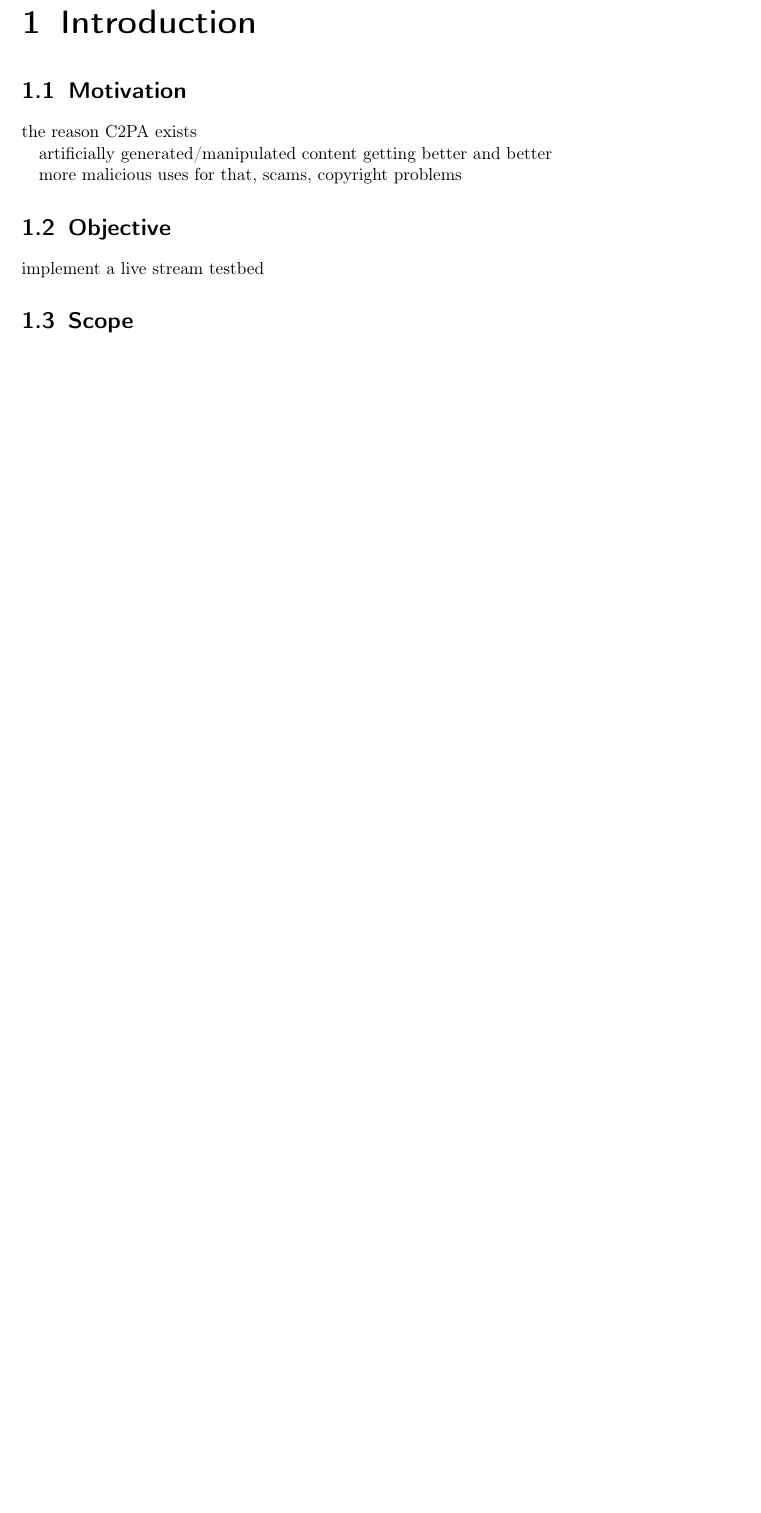
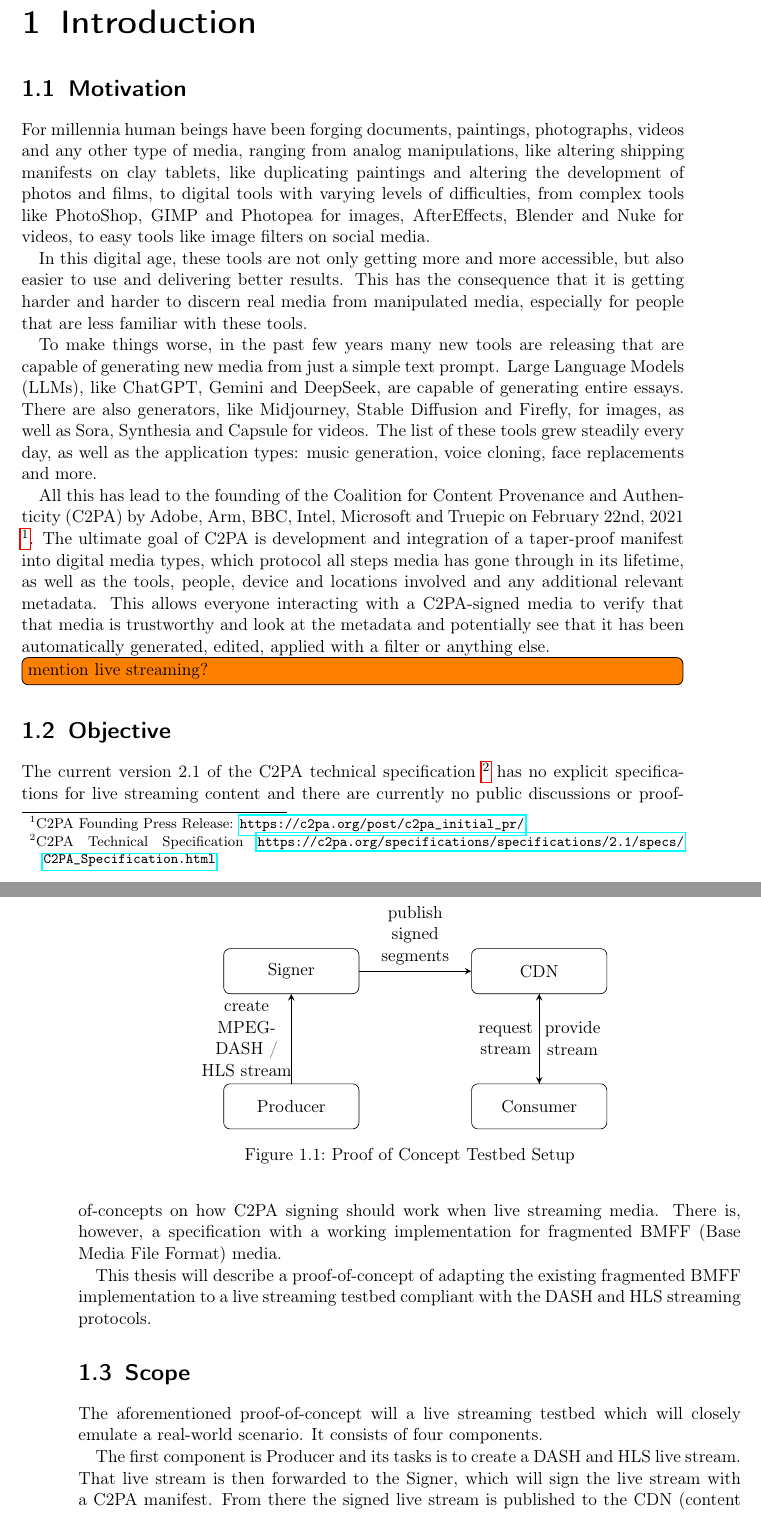
Before and after one commit to ArckyPN/Master, a LaTeX thesis (thesis/document.tex, which reads thesis/chapters/chapter1.tex): part of page 15 of 36 before the commit and two parts of pages 15 and 16 of 38 after it, the two joined at a grey line, cut so that both start at the same text, the shorter picture padded with empty space. Compiled offline with pdfLaTeX.

Commit message:
first draft chapter 1

```diff
--- a/thesis/chapters/chapter1.tex
+++ b/thesis/chapters/chapter1.tex
@@ -1,18 +1,40 @@
 \chapter{Introduction\label{cha:chapter1}}
-
-
 
 \section{Motivation\label{sec:moti}}
 
-the reason C2PA exists
+For millennia human beings have been forging documents, paintings, photographs, videos and any other type of media, ranging from analog manipulations, like altering shipping manifests on clay tablets, like duplicating paintings and altering the development of photos and films, to digital tools with varying levels of difficulties, from complex tools like PhotoShop, GIMP and Photopea for images, AfterEffects, Blender and Nuke for videos, to easy tools like image filters on social media.
 
-artificially generated/manipulated content getting better and better
+In this digital age, these tools are not only getting more and more accessible, but also easier to use and delivering better results. This has the consequence that it is getting harder and harder to discern real media from manipulated media, especially for people that are less familiar with these tools.
 
-more malicious uses for that, scams, copyright problems
+To make things worse, in the past few years many new tools are releasing that are capable of generating new media from just a simple text prompt. Large Language Models (LLMs), like ChatGPT, Gemini and DeepSeek, are capable of generating entire essays. There are also generators, like Midjourney, Stable Diffusion and Firefly, for images, as well as Sora, Synthesia and Capsule for videos. The list of these tools grew steadily every day, as well as the application types: music generation, voice cloning, face replacements and more.
+
+All this has lead to the founding of the Coalition for Content Provenance and Authenticity (C2PA) by Adobe, Arm, BBC, Intel, Microsoft and Truepic on February 22nd, 2021 \footnote{C2PA Founding Press Release: \url{https://c2pa.org/post/c2pa_initial_pr/}}. The ultimate goal of C2PA is development and integration of a taper-proof manifest into digital media types, which protocol all steps media has gone through in its lifetime, as well as the tools, people, device and locations involved and any additional relevant metadata. This allows everyone interacting with a C2PA-signed media to verify that that media is trustworthy and look at the metadata and potentially see that it has been automatically generated, edited, applied with a filter or anything else.
+
+\todo[inline]{mention live streaming?}
 
 \section{Objective\label{sec:objective}}
 
-implement a live stream testbed
+The current version 2.1 of the C2PA technical specification \footnote{C2PA Technical Specification \url{https://c2pa.org/specifications/specifications/2.1/specs/C2PA_Specification.html}} has no explicit specifications for live streaming content and there are currently no public discussions or proof-of-concepts on how C2PA signing should work when live streaming media. There is, however, a specification with a working implementation for fragmented BMFF (Base Media File Format) media.
+
+This thesis will describe a proof-of-concept of adapting the existing fragmented BMFF implementation to a live streaming testbed compliant with the DASH and HLS streaming protocols.
 
 \section{Scope\label{sec:scope}}
 
+The aforementioned proof-of-concept will a live streaming testbed which will closely emulate a real-world scenario. It consists of four components.
+
+The first component is Producer and its tasks is to create a DASH and HLS live stream. That live stream is then forwarded to the Signer, which will sign the live stream with a C2PA manifest. From there the signed live stream is published to the CDN (content delivery network), which will host the live stream and make it available for consumption. Finally, the Consumer will request the live stream from the CDN, play it back and also validate that the received live stream is trustworthy based on the embedded C2PA manifest. This workflow is visualized in \Cref{fig:testbed}.
+
+\begin{figure}
+    \centering
+    \begin{tikzpicture}[node distance=2cm]
+        \node (producer) [component] {Producer};
+        \node (c2pa) [component, above of=producer, yshift=1cm] {Signer};
+        \node (cdn) [component, right of=c2pa, xshift=3.5cm] {CDN};
+        \node (consumer) [component, below of=cdn, yshift=-1cm] {Consumer};
+
+        \draw [arrow] (producer) -- node[anchor=east, text width=2cm, text centered, xshift=0.15cm] {create MPEG-DASH / HLS stream} (c2pa);
+        \draw [arrow] (c2pa) -- node[anchor=south, text width=2cm, text centered] {publish signed segments} (cdn);
+        \draw [arrow] (consumer) -- node[anchor=east, text width=2cm, text centered, xshift=0.4cm] {request stream} (cdn);
+        \draw [arrow] (cdn) -- node[anchor=west, text width=2cm, text centered, xshift=-0.4cm] {provide stream} (consumer);
+    \end{tikzpicture}
+    \caption{Proof of Concept Testbed Setup}
--- a/thesis/document.tex
+++ b/thesis/document.tex
@@ -15,6 +15,13 @@
 \usepackage{scrlayer-scrpage}					% header and footer line
 \usepackage{todonotes}
 \usepackage{cleveref}
+\usepackage{tikz}
+
+\usetikzlibrary{shapes.geometric, arrows}
+
+\tikzstyle{component} = [rectangle, rounded corners, minimum height=1cm, minimum width=3cm, text centered, draw=black]
+\tikzstyle{arrow} = [thick,->,>=stealth]
+
 % header and footer line - no header & footer line on pages where a new chapter starts
 \pagestyle{scrheadings}
 \ohead{Design and Implementation of Content Provenance\\using C2PA Signatures in Live Streaming}
```
Also changed, not shown: thesis/chapters/chapter1.tex (19 more changed lines).
